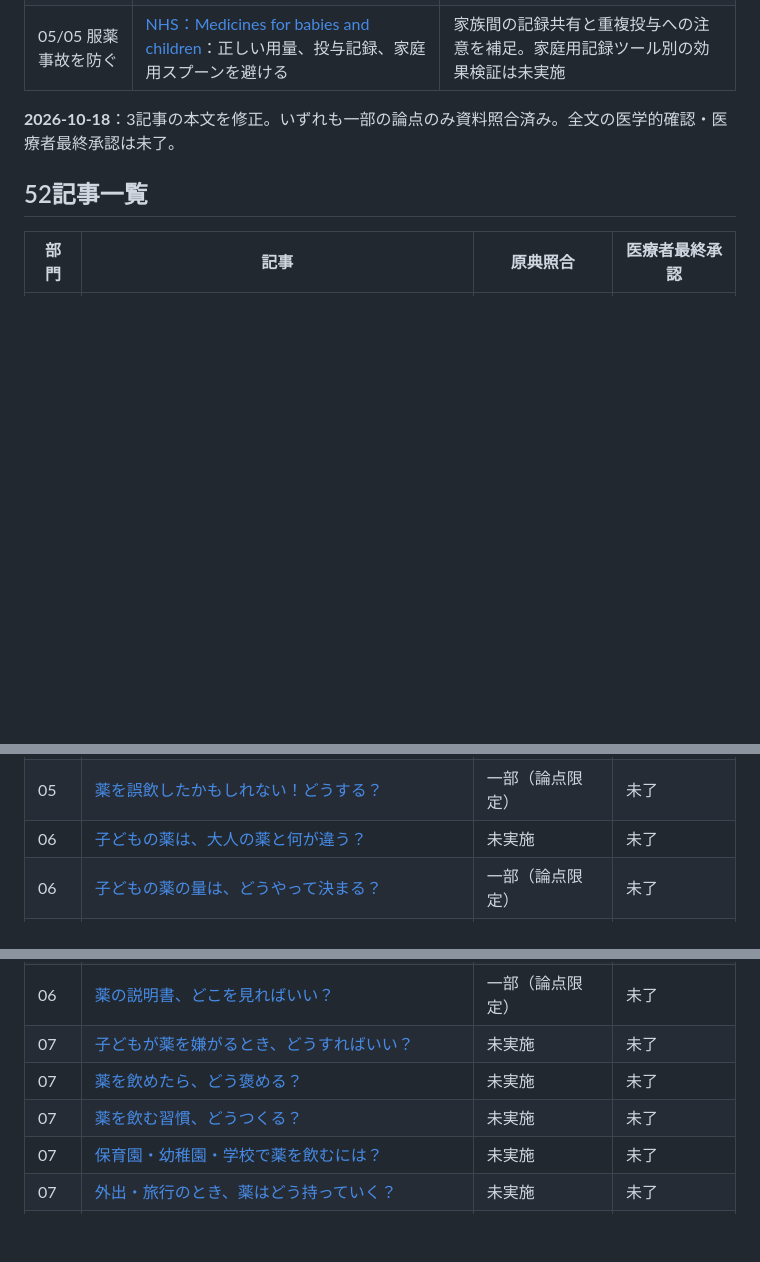
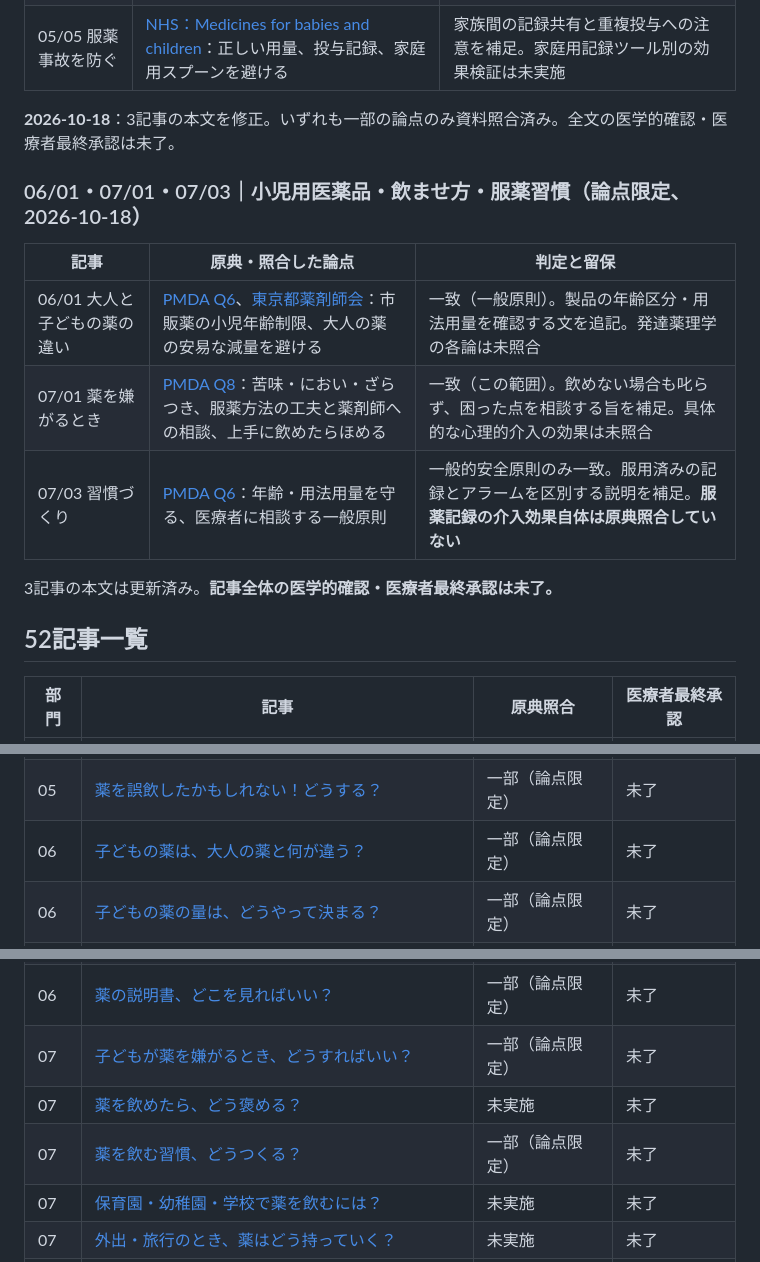
Before and after one commit to ri32ph/mirai-lab, a Markdown page: docs/children-medicine-review-tracker.md, 3 parts joined by grey strips. GitHub-like rendering; blank space fills up the shorter version.

Commit message:
Log narrow pediatric medicine and adherence source checks

```diff
--- a/docs/children-medicine-review-tracker.md
+++ b/docs/children-medicine-review-tracker.md
@@ -187,6 +187,16 @@
 
 **2026-10-18**：3記事の本文を修正。いずれも一部の論点のみ資料照合済み。全文の医学的確認・医療者最終承認は未了。
 
+### 06/01・07/01・07/03｜小児用医薬品・飲ませ方・服薬習慣（論点限定、2026-10-18）
+
+| 記事 | 原典・照合した論点 | 判定と留保 |
+|---|---|---|
+| 06/01 大人と子どもの薬の違い | [PMDA Q6](https://www.pmda.go.jp/safety/consultation-for-patients/on-drugs/qa/0011.html)、[東京都薬剤師会](https://www.toyaku.or.jp/health/tobehealthy/faq09.html)：市販薬の小児年齢制限、大人の薬の安易な減量を避ける | 一致（一般原則）。製品の年齢区分・用法用量を確認する文を追記。発達薬理学の各論は未照合 |
+| 07/01 薬を嫌がるとき | [PMDA Q8](https://www.pmda.go.jp/safety/consultation-for-patients/on-drugs/qa/0008.html)：苦味・におい・ざらつき、服薬方法の工夫と薬剤師への相談、上手に飲めたらほめる | 一致（この範囲）。飲めない場合も叱らず、困った点を相談する旨を補足。具体的な心理的介入の効果は未照合 |
+| 07/03 習慣づくり | [PMDA Q6](https://www.pmda.go.jp/safety/consultation-for-patients/on-drugs/qa/0011.html)：年齢・用法用量を守る、医療者に相談する一般原則 | 一般的安全原則のみ一致。服用済みの記録とアラームを区別する説明を補足。**服薬記録の介入効果自体は原典照合していない** |
+
+3記事の本文は更新済み。**記事全体の医学的確認・医療者最終承認は未了。**
+
 ## 52記事一覧
 
 | 部門 | 記事 | 原典照合 | 医療者最終承認 |
@@ -225,16 +235,16 @@
 | 05 | [おじいちゃん・おばあちゃんの薬にも注意](../content/children-medicine/section-05/04.html) | 一部（論点限定） | 未了 |
 | 05 | [薬を飲ませるときの事故を防ぐには？](../content/children-medicine/section-05/05.html) | 一部（論点限定） | 未了 |
 | 05 | [薬を誤飲したかもしれない！どうする？](../content/children-medicine/section-05/06.html) | 一部（論点限定） | 未了 |
-| 06 | [子どもの薬は、大人の薬と何が違う？](../content/children-medicine/section-06/01.html) | 未実施 | 未了 |
+| 06 | [子どもの薬は、大人の薬と何が違う？](../content/children-medicine/section-06/01.html) | 一部（論点限定） | 未了 |
 | 06 | [子どもの薬の量は、どうやって決まる？](../content/children-medicine/section-06/02.html) | 一部（論点限定） | 未了 |
 | 06 | [食前・食後・食間って、いつ飲むの？](../content/children-medicine/section-06/03.html) | 一部（論点限定） | 未了 |
 | 06 | [1日3回の薬、何時間あければいい？](../content/children-medicine/section-06/04.html) | 一部（論点限定） | 未了 |
 | 06 | [抗菌薬は、最後まで飲み切らないとダメ？](../content/children-medicine/section-06/05.html) | 一部（論点限定） | 未了 |
 | 06 | [ジェネリック医薬品は、子どもにも使える？](../content/children-medicine/section-06/06.html) | 一部（論点限定） | 未了 |
 | 06 | [薬の説明書、どこを見ればいい？](../content/children-medicine/section-06/07.html) | 一部（論点限定） | 未了 |
-| 07 | [子どもが薬を嫌がるとき、どうすればいい？](../content/children-medicine/section-07/01.html) | 未実施 | 未了 |
+| 07 | [子どもが薬を嫌がるとき、どうすればいい？](../content/children-medicine/section-07/01.html) | 一部（論点限定） | 未了 |
 | 07 | [薬を飲めたら、どう褒める？](../content/children-medicine/section-07/02.html) | 未実施 | 未了 |
-| 07 | [薬を飲む習慣、どうつくる？](../content/children-medicine/section-07/03.html) | 未実施 | 未了 |
+| 07 | [薬を飲む習慣、どうつくる？](../content/children-medicine/section-07/03.html) | 一部（論点限定） | 未了 |
 | 07 | [保育園・幼稚園・学校で薬を飲むには？](../content/children-medicine/section-07/04.html) | 未実施 | 未了 |
 | 07 | [外出・旅行のとき、薬はどう持っていく？](../content/children-medicine/section-07/05.html) | 未実施 | 未了 |
 | 07 | [子どもが自分で薬を管理するのは、いつから？](../content/children-medicine/section-07/06.html) | 未実施 | 未了 |
```
